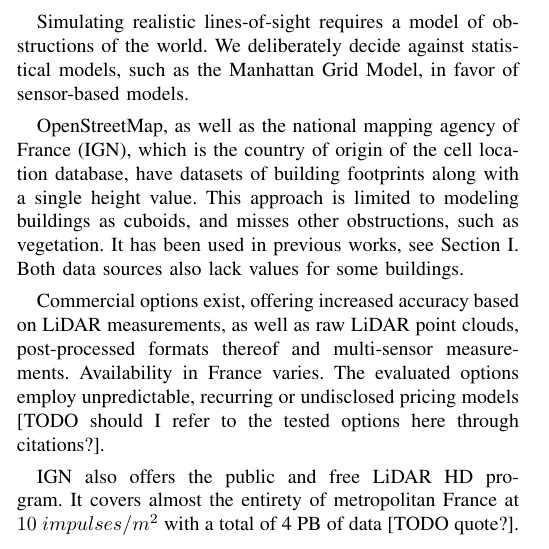
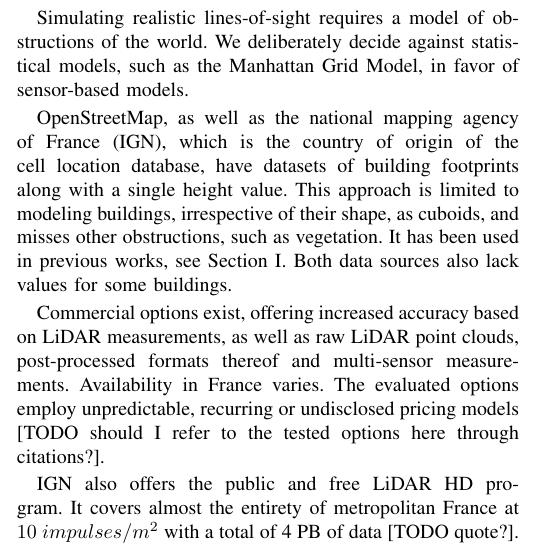
Before and after one commit to LeonardNolting/paper-fso, a LaTeX paper (main.tex): part of one column of page 2 of 6, cut so that both start at the same text. Compiled offline with pdfLaTeX; a missing font is replaced by an installed copy or a similar font; a LaTeX package or settings file that is missing is left out.

Commit message:
Be more clear about LoD1 simplification

```diff
--- a/main.tex
+++ b/main.tex
@@ -130,7 +130,7 @@ Simulating realistic lines-of-sight requires a model of obstructions of the worl
 We deliberately decide against statistical models, such as the Manhattan Grid Model, in favor of sensor-based models.
 
 OpenStreetMap, as well as the national mapping agency of France (IGN), which is the country of origin of the cell location database, have datasets of building footprints along with a single height value.
-This approach is limited to modeling buildings as cuboids, and misses other obstructions, such as vegetation.
+This approach is limited to modeling buildings, irrespective of their shape, as cuboids, and misses other obstructions, such as vegetation.
 It has been used in previous works, see~\cref{subsec:related-work}.
 Both data sources also lack values for some buildings.
 
```
